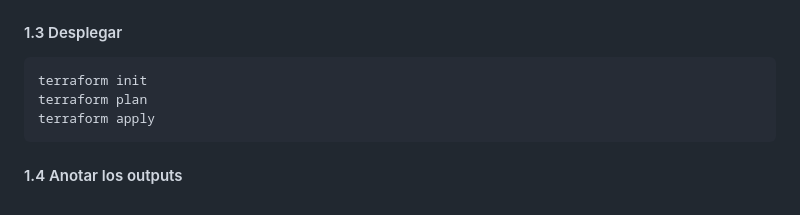
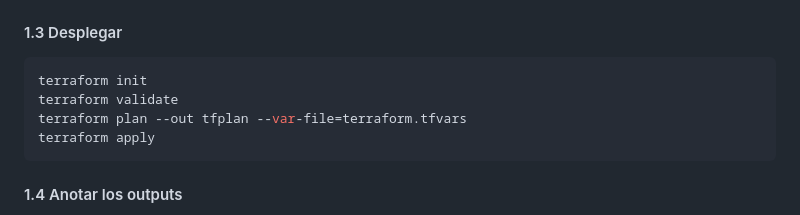
Before and after one commit to franciscobrioneslavados/intro_devops_duoc_actividad_2_5, a Markdown page: README.md, the part around the change. Rendered like a GitHub page.

Commit message:
readme terraform

````diff
--- a/README.md
+++ b/README.md
@@ -67,7 +67,8 @@ environment          = "lab"
 
 ```bash
 terraform init
-terraform plan
+terraform validate
+terraform plan --out tfplan --var-file=terraform.tfvars
 terraform apply
 ```
 
````
